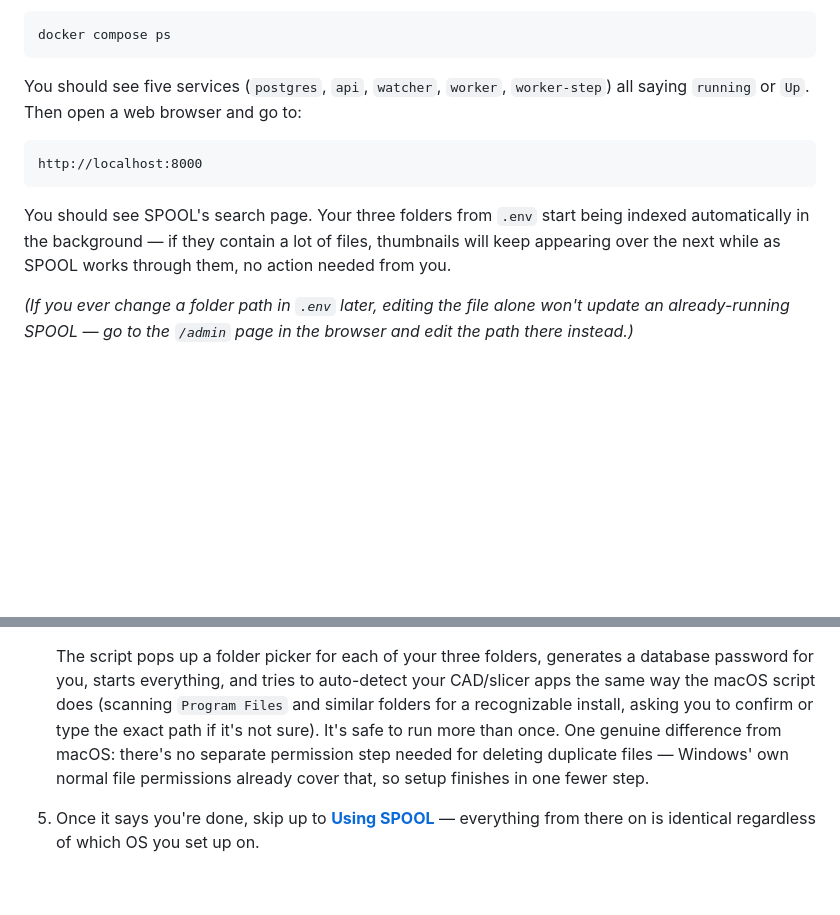
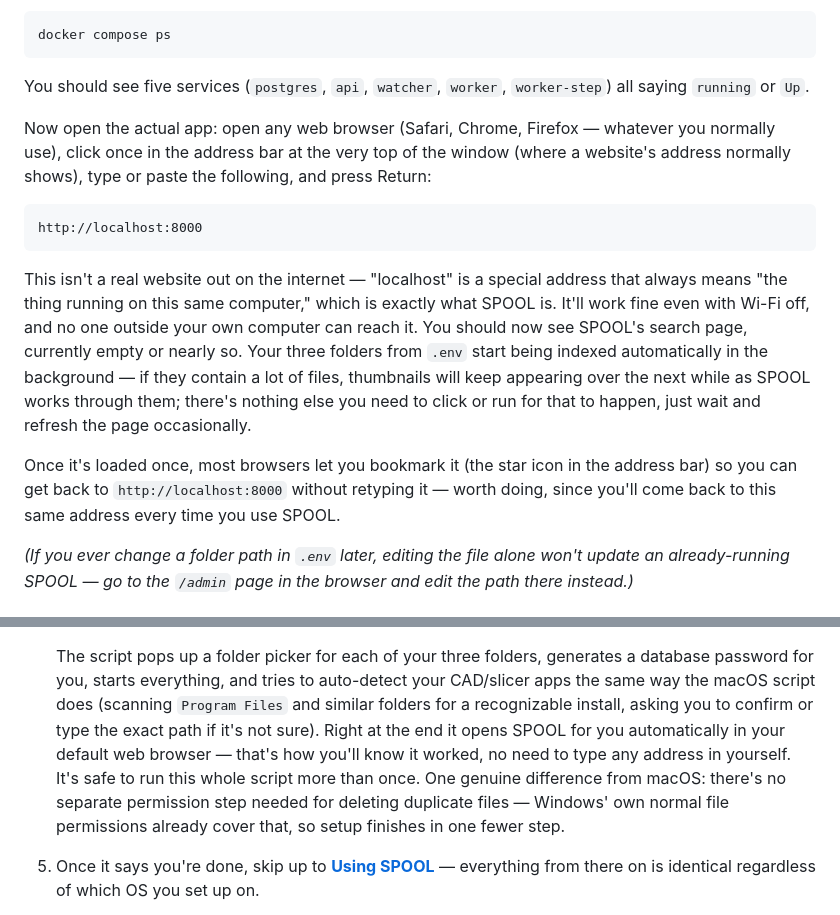
Before and after one commit to joannewood/spool, a Markdown page: README.md, 2 parts joined by grey strips. GitHub-like rendering; blank space fills up the shorter version.

Commit message:
Explain opening SPOOL in a browser for total beginners
The "paste http://localhost:8000 into a browser" step assumed the
reader already knew what a browser address bar is and why "localhost"
isn't a real website — spelled both out explicitly, plus a bookmarking
tip, and noted that setup.ps1 opens the browser automatically so
Windows users know what "it worked" looks like without typing an
address themselves.

Co-Authored-By: Claude Sonnet 5 <noreply@anthropic.com>
Claude-Session: https://claude.ai/code/session_01Ww8rVnHfzcntrAGRYsSKmk

````diff
--- a/README.md
+++ b/README.md
@@ -192,17 +192,32 @@ docker compose ps
 ```
 
 You should see five services (`postgres`, `api`, `watcher`, `worker`,
-`worker-step`) all saying `running` or `Up`. Then open a web browser and
-go to:
+`worker-step`) all saying `running` or `Up`.
+
+Now open the actual app: open any web browser (Safari, Chrome, Firefox —
+whatever you normally use), click once in the address bar at the very
+top of the window (where a website's address normally shows), type or
+paste the following, and press Return:
 
 ```
 http://localhost:8000
 ```
 
-You should see SPOOL's search page. Your three folders from `.env` start
-being indexed automatically in the background — if they contain a lot of
-files, thumbnails will keep appearing over the next while as SPOOL works
-through them, no action needed from you.
+This isn't a real website out on the internet — "localhost" is a special
+address that always means "the thing running on this same computer,"
+which is exactly what SPOOL is. It'll work fine even with Wi-Fi off,
+and no one outside your own computer can reach it. You should now see
+SPOOL's search page, currently empty or nearly so. Your three folders
+from `.env` start being indexed automatically in the background — if
+they contain a lot of files, thumbnails will keep appearing over the
+next while as SPOOL works through them; there's nothing else you need
+to click or run for that to happen, just wait and refresh the page
+occasionally.
+
+Once it's loaded once, most browsers let you bookmark it (the star icon
+in the address bar) so you can get back to `http://localhost:8000`
+without retyping it — worth doing, since you'll come back to this same
+address every time you use SPOOL.
 
 *(If you ever change a folder path in `.env` later, editing the file
 alone won't update an already-running SPOOL — go to the `/admin` page in
@@ -314,10 +329,13 @@ container.
    to auto-detect your CAD/slicer apps the same way the macOS script
    does (scanning `Program Files` and similar folders for a recognizable
    install, asking you to confirm or type the exact path if it's not
-   sure). It's safe to run more than once. One genuine difference from
-   macOS: there's no separate permission step needed for deleting
-   duplicate files — Windows' own normal file permissions already cover
-   that, so setup finishes in one fewer step.
+   sure). Right at the end it opens SPOOL for you automatically in your
+   default web browser — that's how you'll know it worked, no need to
+   type any address in yourself. It's safe to run this whole script more
+   than once. One genuine difference from macOS: there's no separate
+   permission step needed for deleting duplicate files — Windows' own
+   normal file permissions already cover that, so setup finishes in one
+   fewer step.
 
 5. Once it says you're done, skip up to [**Using SPOOL**](#using-spool)
    — everything from there on is identical regardless of which OS you
````
